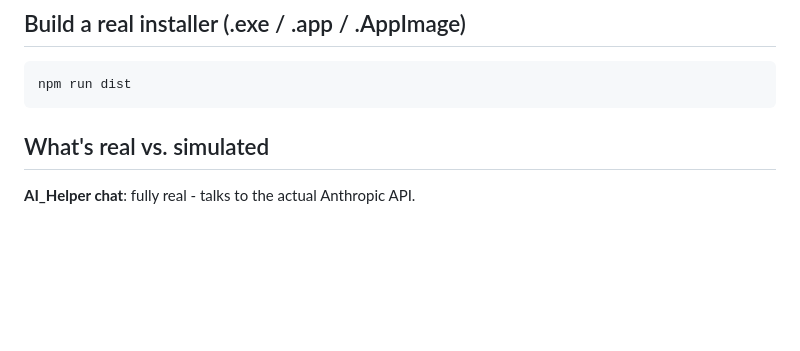
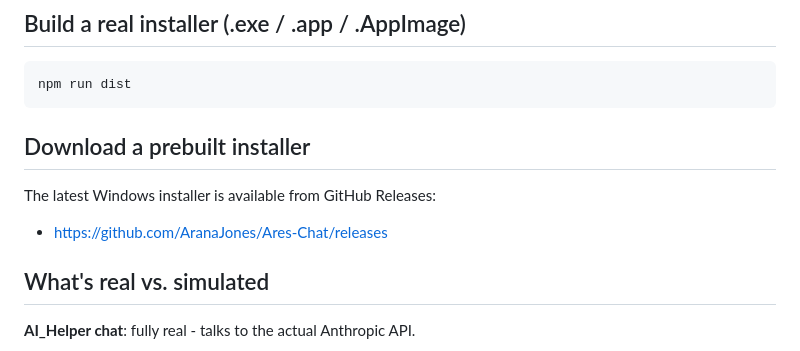
Before and after one commit to AranaJones/Ares-Chat, a Markdown page: ares-ai-chat-desktop/README.md, the part around the change. GitHub-like rendering; blank space fills up the shorter version.

Commit message:
Update README with GitHub Releases download link

````diff
--- a/ares-ai-chat-desktop/README.md
+++ b/ares-ai-chat-desktop/README.md
@@ -25,6 +25,11 @@ Enter your API key in Settings when prompted to enable AI_Helper.
 ```bash
 npm run dist
 ```
+
+## Download a prebuilt installer
+
+The latest Windows installer is available from GitHub Releases:
+- https://github.com/AranaJones/Ares-Chat/releases
 
 ## What's real vs. simulated
 
````
